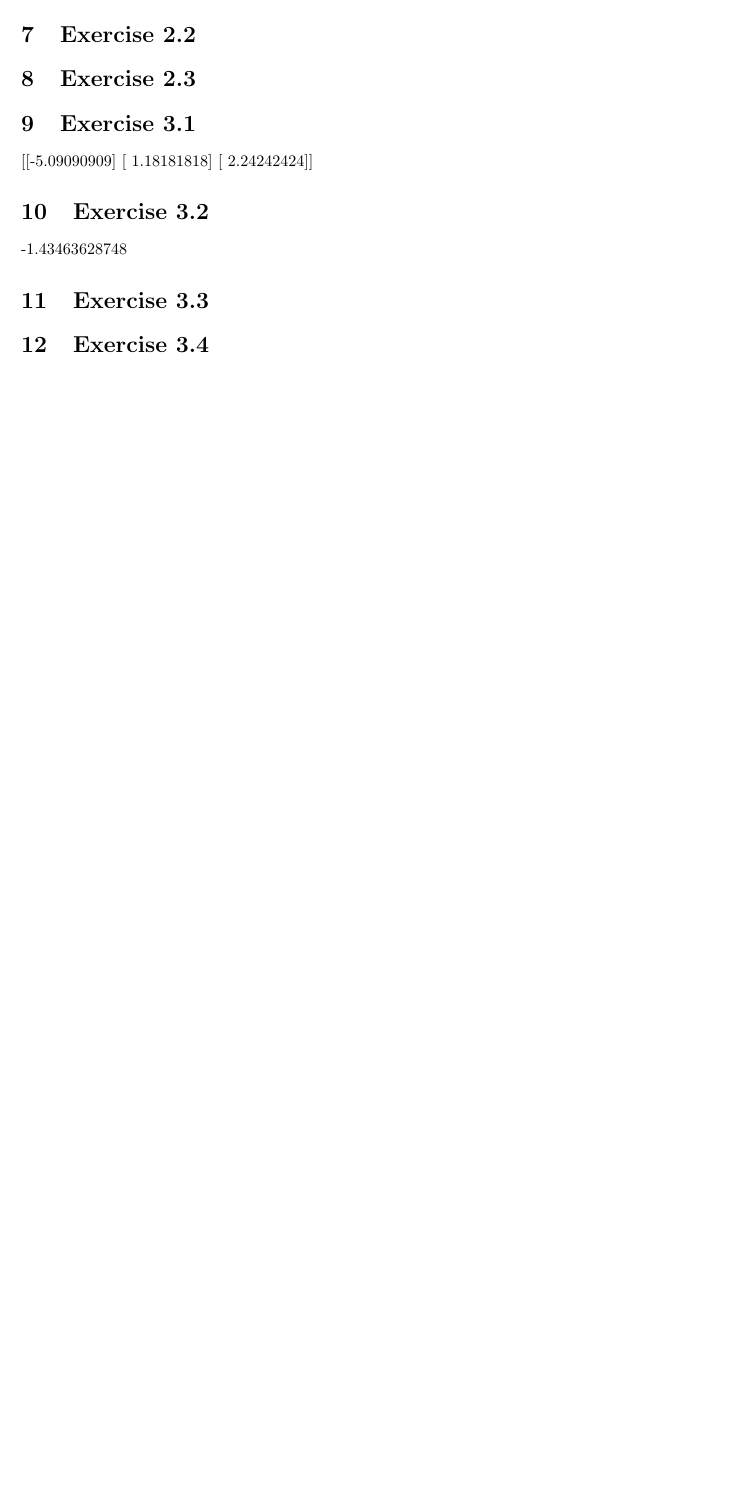
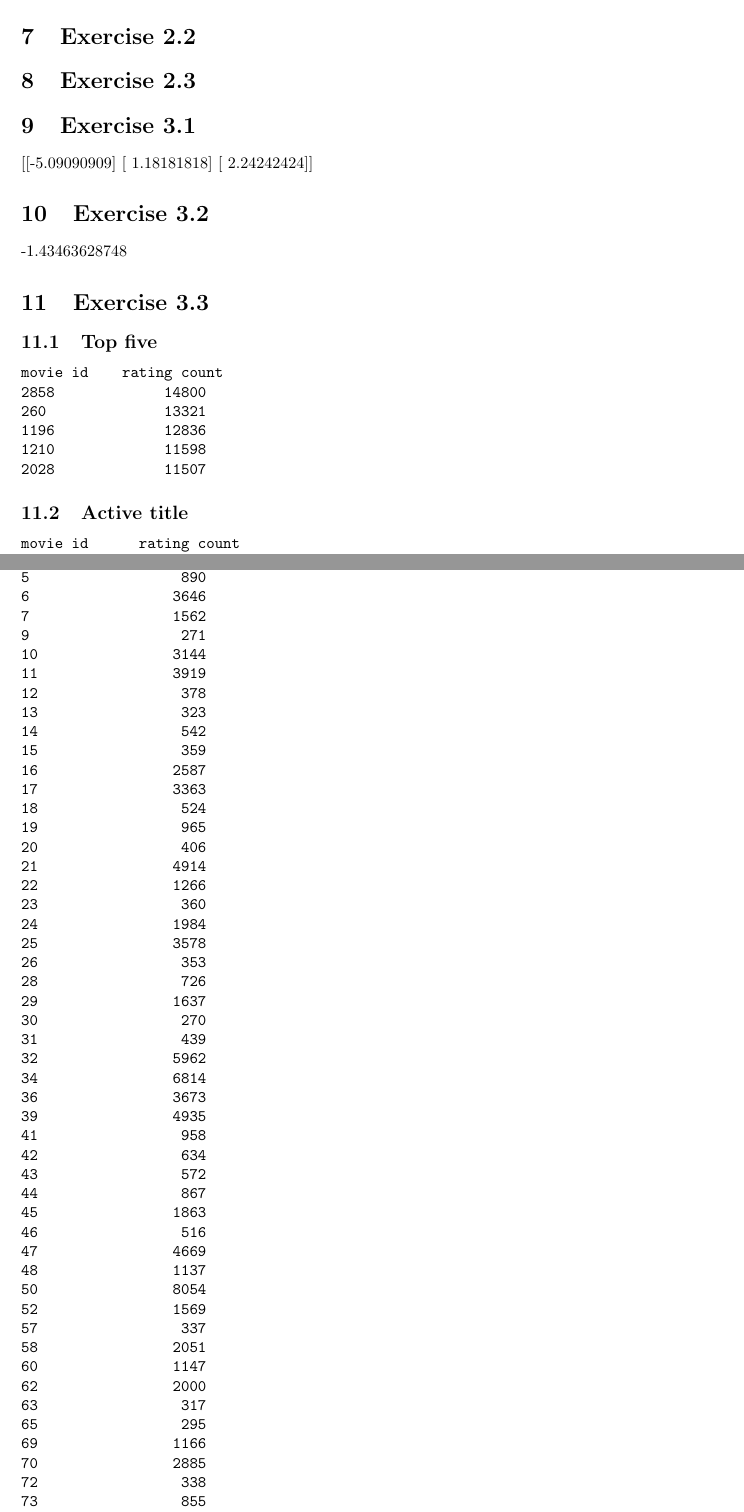
Before and after one commit to ttsoftware/computational-tools, a LaTeX document (latex_template/template.tex): part of page 2 of 2 before the commit and two parts of pages 2 and 3 of 5 after it, the two joined at a grey line, cut so that both start at the same text, the shorter picture padded with empty space. Compiled offline with pdfLaTeX.

Commit message:
latex added

```diff
--- a/latex_template/template.tex
+++ b/latex_template/template.tex
@@ -138,4 +138,81 @@ For a reference of commits see \href{https://github.com/ttsoftware/computational
 
 \section{Exercise 3.3}
 
+\subsection{Top five}
 
+\begin{verbatim}
+movie id 		 rating count
+2858             14800
+260              13321
+1196             12836
+1210             11598
+2028             11507
+\end{verbatim}
+
+\subsection{Active title}
+
+\begin{verbatim}
+movie id  		  rating count
+1                 8613
+2                 2244
+3                 1442
+4                  464
+5                  890
+6                 3646
+7                 1562
+9                  271
+10                3144
+11                3919
+12                 378
+13                 323
+14                 542
+15                 359
+16                2587
+17                3363
+18                 524
+19                 965
+20                 406
+21                4914
+22                1266
+23                 360
+24                1984
+25                3578
+26                 353
+28                 726
+29                1637
+30                 270
+31                 439
+32                5962
+34                6814
+36                3673
+39                4935
+41                 958
+42                 634
+43                 572
+44                 867
+45                1863
+46                 516
+47                4669
+48                1137
+50                8054
+52                1569
+57                 337
+58                2051
+60                1147
+62                2000
+63                 317
+65                 295
+69                1166
+70                2885
+72                 338
+73                 855
+74                 357
+76                 508
+79                 297
+81                 525
+82                 345
+85                 660
+86                 801
+                   ...
+[2161 rows x 1 columns]
+\end{verbatim}
```
Also changed, not shown: latex_template/template.pdf, latex_template/template.tex (73 more changed lines), 9 other files.
